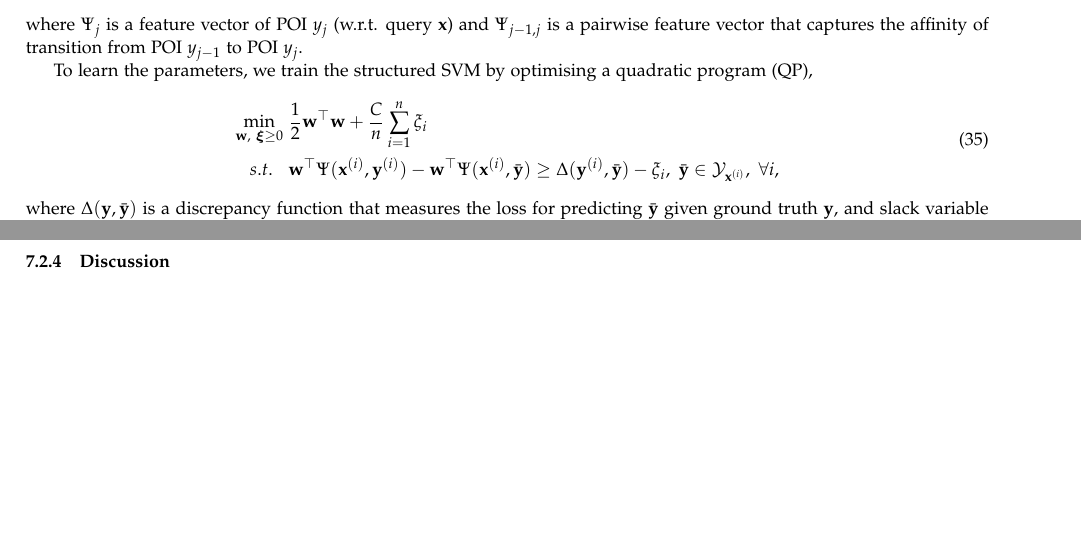
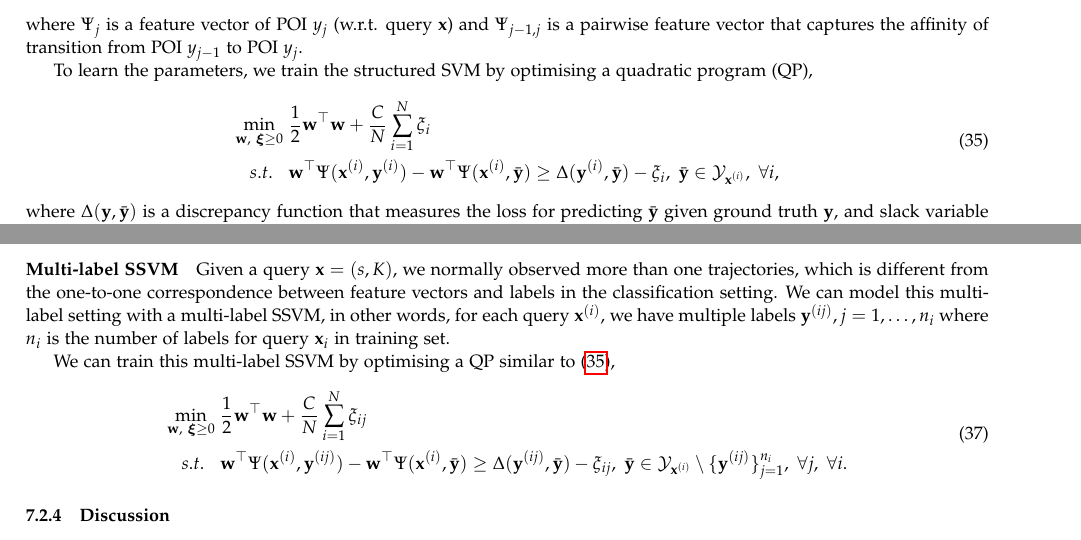
Before and after one commit to chengsoonong/digbeta, a LaTeX document (ssvm/doc/main.tex, which reads ssvm/doc/3-methods.tex): two parts of pages 17 and 18 of 21, joined at a grey line, cut so that both start at the same text, the shorter picture padded with empty space. Compiled offline with pdfLaTeX.

Commit message:
Brief description of multi-label SSVM

```diff
--- a/ssvm/doc/3-methods.tex
+++ b/ssvm/doc/3-methods.tex
@@ -408,7 +408,7 @@ To learn the parameters, we train the structured SVM by optimising a quadratic p
 \begin{equation}
 \label{eq:nslack}
 \begin{aligned}
-\min_{\mathbf{w}, ~\bm{\xi} \ge 0} ~& \frac{1}{2} \mathbf{w}^\top \mathbf{w} + \frac{C}{n} \sum_{i=1}^n \xi_i \\
+\min_{\mathbf{w}, ~\bm{\xi} \ge 0} ~& \frac{1}{2} \mathbf{w}^\top \mathbf{w} + \frac{C}{N} \sum_{i=1}^N \xi_i \\
 s.t.~~ ~& \mathbf{w}^\top \Psi(\mathbf{x}^{(i)}, \mathbf{y}^{(i)}) - \mathbf{w}^\top \Psi(\mathbf{x}^{(i)}, \bar{\mathbf{y}}) \ge
        \Delta(\mathbf{y}^{(i)}, \bar{\mathbf{y}}) - \xi_i, ~\bar{\mathbf{y}} \in \mathcal{Y}_{\mathbf{x}^{(i)}},~\forall i,
 \end{aligned}
@@ -439,6 +439,24 @@ Instead, we use a cutting-plane algorithm which repeatedly solves QP (\ref{eq:ns
 w.r.t. different set of constraints~\cite{joachims2009predicting}.
 In each iteration, a new constraint is formed by solving the loss-augmented inference,
 which helps shrink the feasible region of the problem.
+
+\paragraph{Multi-label SSVM}
+Given a query $\mathbf{x} = (s, K)$, we normally observed more than one trajectories, which is different from the one-to-one correspondence
+between feature vectors and labels in the classification setting.
+We can model this multi-label setting with a multi-label SSVM, in other words,
+for each query $\mathbf{x}^{(i)}$, we have multiple labels $\mathbf{y}^{(ij)}, j=1,\dots,n_i$
+where $n_i$ is the number of labels for query $\mathbf{x}_i$ in training set.
+
+We can train this multi-label SSVM by optimising a QP similar to (\ref{eq:nslack}),
+\begin{equation}
+\label{eq:nslack_ml}
+\begin{aligned}
+\min_{\mathbf{w}, ~\bm{\xi} \ge 0} ~& \frac{1}{2} \mathbf{w}^\top \mathbf{w} + \frac{C}{N} \sum_{i=1}^N \xi_{ij} \\
+s.t.~~ ~& \mathbf{w}^\top \Psi(\mathbf{x}^{(i)}, \mathbf{y}^{(ij)}) - \mathbf{w}^\top \Psi(\mathbf{x}^{(i)}, \bar{\mathbf{y}}) \ge
+       \Delta(\mathbf{y}^{(ij)}, \bar{\mathbf{y}}) - \xi_{ij},
+~\bar{\mathbf{y}} \in \mathcal{Y}_{\mathbf{x}^{(i)}} \setminus \{\mathbf{y}^{(ij)}\}_{j=1}^{n_i},~\forall j,~\forall i.
+\end{aligned}
+\end{equation}
 
 
 
```
